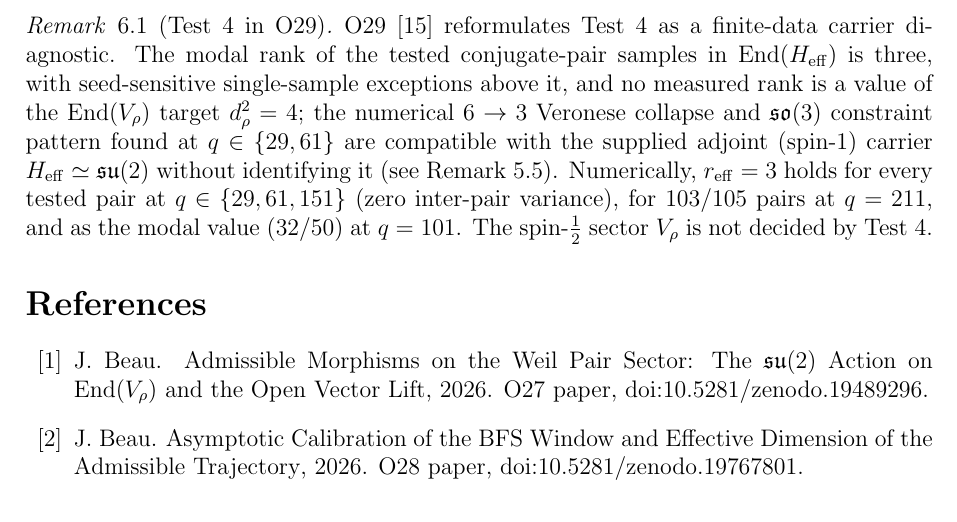
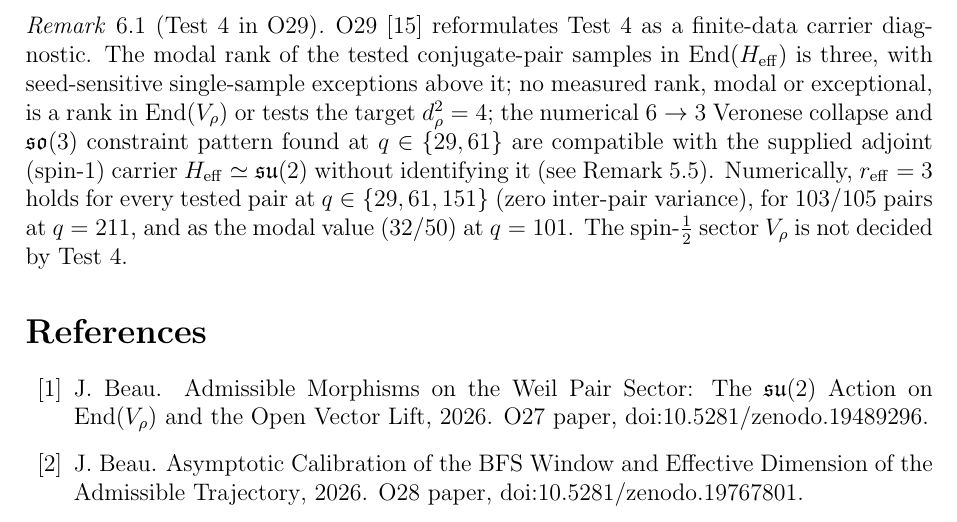
Before and after one commit to Cosmochrony/spectral-026, a LaTeX paper (tex/SpectralO26.tex): part of page 15 of 16, cut so that both start at the same text. Compiled offline with pdfLaTeX.

Commit message:
Disambiguate the End(V_rho) rank statement and rewrap the README
No measured rank, modal or exceptional, is a rank in End(V_rho) or tests
the target; rewrap the README line that exceeded 120 characters.

```diff
--- a/tex/SpectralO26.tex
+++ b/tex/SpectralO26.tex
@@ -969,8 +969,8 @@ $\delta_{\mathrm{pair}}$ stability holds.
       \label{rem:test4-numerical}
       O29~\cite{Beau2026a33} reformulates Test~4 as a finite-data carrier diagnostic.
       The modal rank of the tested conjugate-pair samples in $\mathrm{End}(H_{\mathrm{eff}})$ is three, with
-      seed-sensitive single-sample exceptions above it, and no measured rank is a value of the
-      $\mathrm{End}(V_\rho)$ target $d_\rho^2 = 4$; the numerical $6 \to 3$
+      seed-sensitive single-sample exceptions above it; no measured rank, modal or exceptional, is a rank in
+      $\mathrm{End}(V_\rho)$ or tests the target $d_\rho^2 = 4$; the numerical $6 \to 3$
       Veronese collapse and $\mathfrak{so}(3)$ constraint pattern found at $q \in \{29, 61\}$ are compatible with the
       supplied adjoint
       (spin-$1$) carrier $H_{\mathrm{eff}} \simeq \mathfrak{su}(2)$ without identifying it (see
```
Also changed, not shown: README.md, tex/SpectralO26.tex (4 more changed lines), 1 other file.
